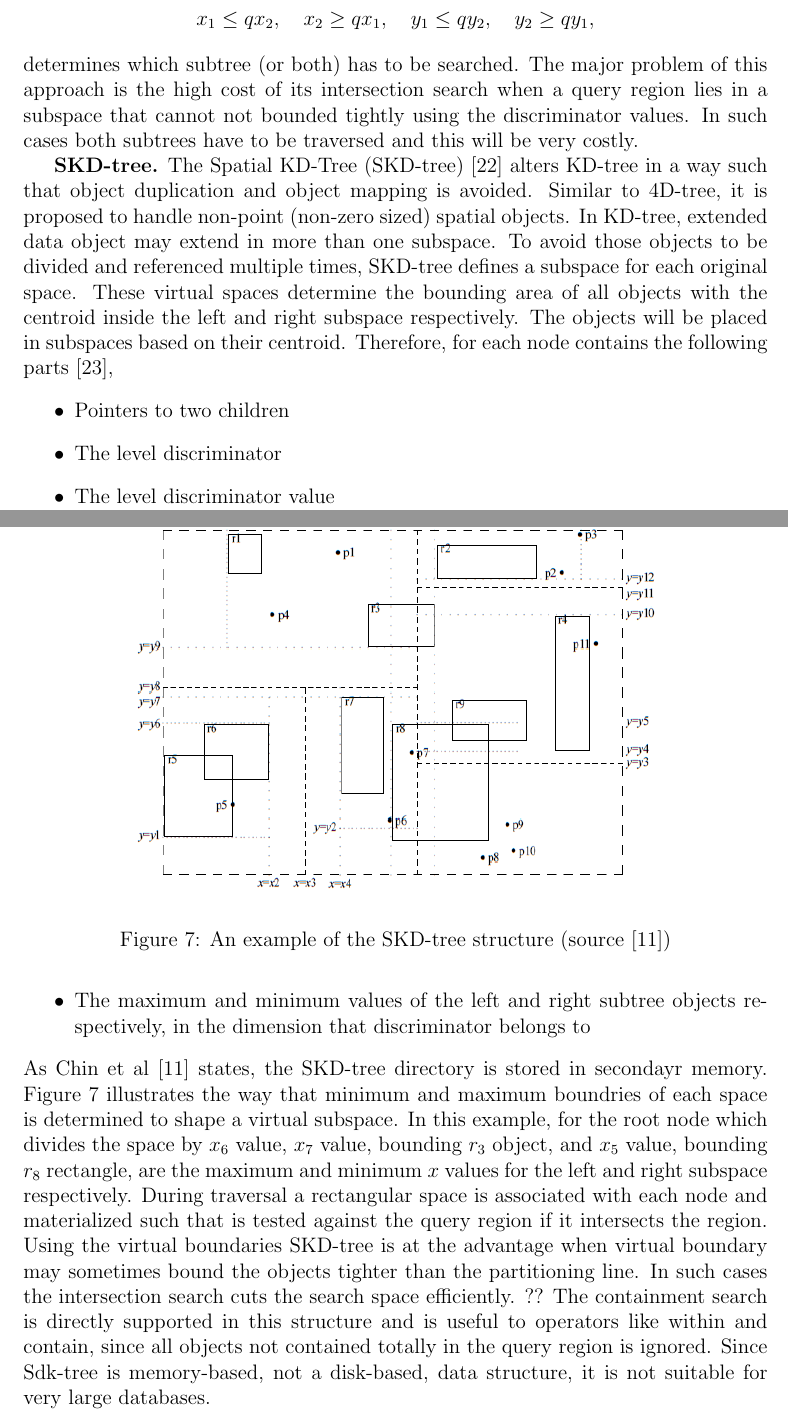
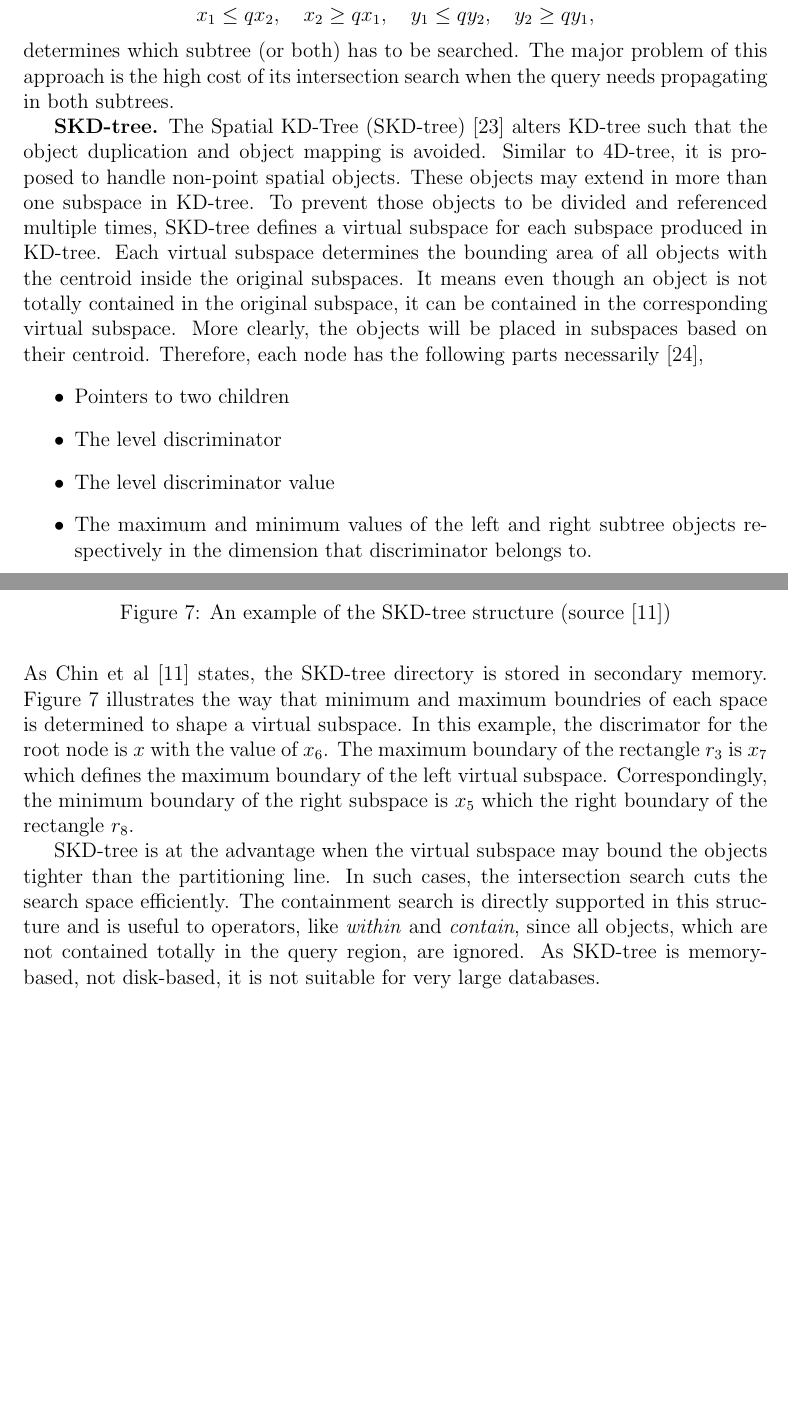
Before and after one commit to Masoumeh/MasterThesis, a LaTeX document (writing/Tex/GeoSpatialinBaseX.tex): two parts of pages 13 and 14 of 62, joined at a grey line, cut so that both start at the same text, the shorter picture padded with empty space. Compiled offline with pdfLaTeX.

Commit message:
until the beginning of the R-tree

```diff
--- a/writing/Tex/GeoSpatialinBaseX.tex
+++ b/writing/Tex/GeoSpatialinBaseX.tex
@@ -358,25 +358,26 @@ For a region search $(qx_1, qx_2, qy_1, qy_2)$, depending on the discriminator,
 $$x_1 \leq qx_2, \quad x_2 \geq qx_1, \quad y_1 \leq qy_2, \quad y_2 \geq qy_1,$$
 determines which subtree (or both) has to be searched.
-The major problem of this approach is the high cost of its intersection search when a query region lies in a subspace that cannot not bounded tightly using the discriminator values. In such cases both subtrees have to be traversed and this will be very costly.
-
-
-\textbf{SKD-tree.} The Spatial KD-Tree (SKD-tree)~\cite{skdtree} alters KD-tree in a way such that object duplication and object mapping is avoided. Similar to 4D-tree, it is proposed to handle non-point (non-zero sized) spatial objects. In KD-tree, extended data object may extend in more than one subspace. To avoid those objects to be divided and referenced multiple times, SKD-tree defines a subspace for each original space. These virtual spaces determine the bounding area of all objects with the centroid inside the left and right subspace respectively. The objects will be placed in subspaces based on their centroid. Therefore, for each node contains the following parts~\cite{skdtreebook},
+The major problem of this approach is the high cost of its intersection search when the query needs propagating in both subtrees.
+
+
+\textbf{SKD-tree.} The Spatial KD-Tree (SKD-tree)~\cite{skdtree} alters KD-tree such that the object duplication and object mapping is avoided. Similar to 4D-tree, it is proposed to handle non-point spatial objects. These objects may extend in more than one subspace in KD-tree. To prevent those objects to be divided and referenced multiple times, SKD-tree defines a virtual subspace for each subspace produced in KD-tree. Each virtual subspace determines the bounding area of all objects with the centroid inside the original subspaces. It means even though an object is not totally contained in the original subspace, it can be contained in the corresponding virtual subspace. More clearly, the objects will be placed in subspaces based on their centroid. Therefore, each node has the following parts necessarily~\cite{skdtreebook},
 \begin{itemize}
 \item Pointers to two children
 \item The level discriminator
 \item The level discriminator value
-\item The maximum and minimum values of the left and right subtree objects respectively, in the dimension that discriminator belongs to
+\item The maximum and minimum values of the left and right subtree objects respectively in the dimension that discriminator belongs to.
 \end{itemize}
-As Chin et al~\cite{survey} states, the SKD-tree directory is stored in secondayr memory. Figure~\ref{figskdtree} illustrates the way that minimum and maximum boundries of each space is determined to shape a virtual subspace. In this example, for the root node which divides the space by $x_6$ value, $x_7$ value, bounding $r_3$ object, and $x_5$ value, bounding $r_8$ rectangle, are the maximum and minimum $x$ values for the left and right subspace respectively.
+As Chin et al~\cite{survey} states, the SKD-tree directory is stored in secondary memory. Figure~\ref{figskdtree} illustrates the way that minimum and maximum boundries of each space is determined to shape a virtual subspace. In this example, the discrimator for the root node is $x$ with the value of $x_6$.
+The maximum boundary of the rectangle $r_3$ is $x_7$ which defines the maximum boundary of the left virtual subspace. Correspondingly, the minimum boundary of the right subspace is $x_5$ which the right boundary of the rectangle $r_8$.
+
 \begin{figure}
 \centering
 \includegraphics[width=0.7\textwidth,height=0.6\textheight]{skdtree}
 \caption{An example of the SKD-tree structure (source~\cite{survey})}
 \label{figskdtree}
 \end{figure}
-During traversal a rectangular space is associated with each node and materialized  such that is tested against the query region if it intersects the region.
-Using the virtual boundaries SKD-tree is at the advantage when virtual boundary may sometimes bound the objects tighter than the partitioning line. In such cases the intersection search cuts the search space efficiently. ?? The containment search is directly supported in this structure and is useful to operators like within and contain, since all objects not contained totally in the query region is ignored.
-Since Sdk-tree is memory-based, not a disk-based, data structure, it is not suitable for very large databases.
+SKD-tree is at the advantage when the virtual subspace may bound the objects tighter than the partitioning line. In such cases, the intersection search cuts the search space efficiently. The containment search is directly supported in this structure and is useful to operators, like \textit{within} and \textit{contain}, since all objects, which are not contained totally in the query region, are ignored.
+As SKD-tree is memory-based, not disk-based, it is not suitable for very large databases.
 
 %Main memory storage of the index trees are mostly a problem, since it is too big to be placed there  [survay]. Hence, the storage has to be done into disk space. Using binary search tree paging techniques [CeS82 survay] or tree organization of B-trees [BaM72 survay] to store the kd-Tree proposes new indexing structures.
 %Using properties of both kd-tree and B-tree [reference], the KDB-tree rebuilds the kd-tree to improve some inefficiencies of it.  It means benefits of the balanced kd-trees and the I/O efficiency of B-trees are together. It uses the disk space to bring the kd-tree on disk.
```
Also changed, not shown: writing/Tex/refs.bib (+9 -0 lines), writing/Tex/GeoSpatialinBaseX.tex (8 more changed lines).
